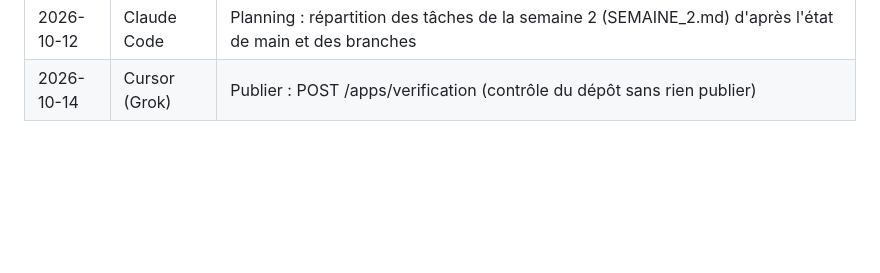
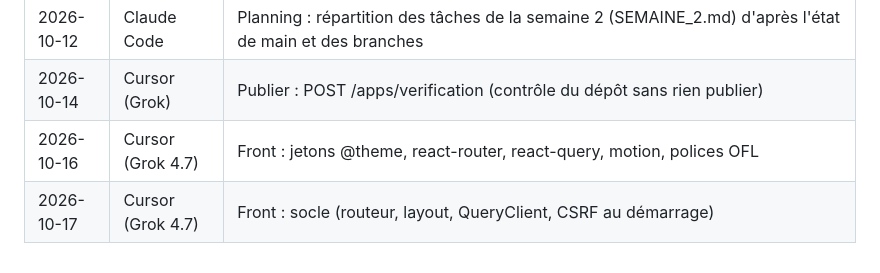
Before and after one commit to octavebahoun/Souk.dev, a Markdown page: AI_USAGE.md, the part around the change. Drawn GitHub-style; blank space fills up the shorter version.

Commit message:
Déclare l'usage de l'IA pour les jetons et le socle du front.
Co-authored-by: Cursor Grok <cursoragent@cursor.com>

```diff
--- a/AI_USAGE.md
+++ b/AI_USAGE.md
@@ -33,3 +33,5 @@ Mis à jour au fil du projet.
 | 2026-10-10 | Claude Code | Moteur : relecture de sécurité du docker-compose.yml (liste de réglages autorisés, build et env_file dans le dépôt, réseaux et volumes externes, variables, clés entre guillemets) et suppression des fichiers Compose réservés venus du dépôt |
 | 2026-10-12 | Claude Code | Planning : répartition des tâches de la semaine 2 (SEMAINE_2.md) d'après l'état de main et des branches |
 | 2026-10-14 | Cursor (Grok) | Publier : POST /apps/verification (contrôle du dépôt sans rien publier) |
+| 2026-10-16 | Cursor (Grok 4.7) | Front : jetons @theme, react-router, react-query, motion, polices OFL |
+| 2026-10-17 | Cursor (Grok 4.7) | Front : socle (routeur, layout, QueryClient, CSRF au démarrage) |
```
